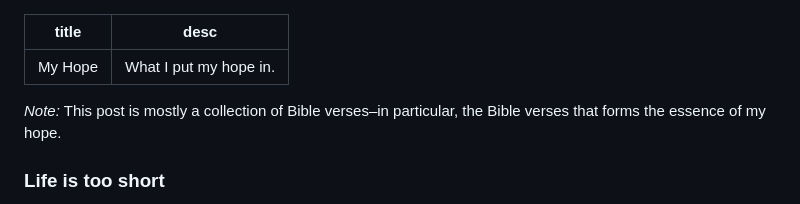
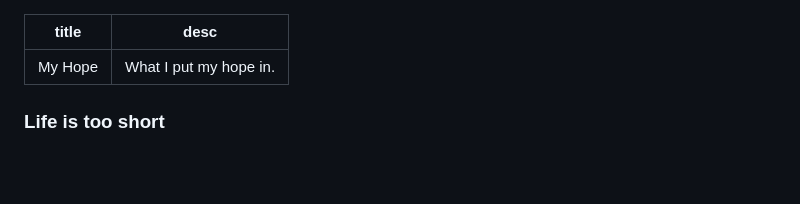
Before and after one commit to arjun-menon/arjun-menon.github.io, a Markdown page: essays/hope/2020-01-18 My Hope.md, the part around the change printed below. Drawn GitHub-style; blank space fills up the shorter version.

Commit message:
Clean up my hope a little bit

```diff
--- a/essays/hope/2020-01-18 My Hope.md
+++ b/essays/hope/2020-01-18 My Hope.md
@@ -2,7 +2,6 @@
 title: My Hope
 desc: What I put my hope in.
 ---
- _Note:_ This post is mostly a collection of Bible verses–in particular, the Bible verses that forms the essence of my hope.
 ### Life is too short
 People often have ambitions of things they want to achieve in this life. But I feel like it is too short to achieve anything of great significance. I reflect on the immense gift and ability _to create_ that people have been bestowed with, yet our lifetimes are too short to accomplish great works of art and creation. It takes years to actually become masterfully good at something — and by the time we reach that point, we only have so much time left to do works of beauty. If we were to live for a thousand years, perhaps we could accomplish far more great works.
 
```
Also changed, not shown: other parts of essays/hope/2020-01-18 My Hope.md (+1 -1 lines).
